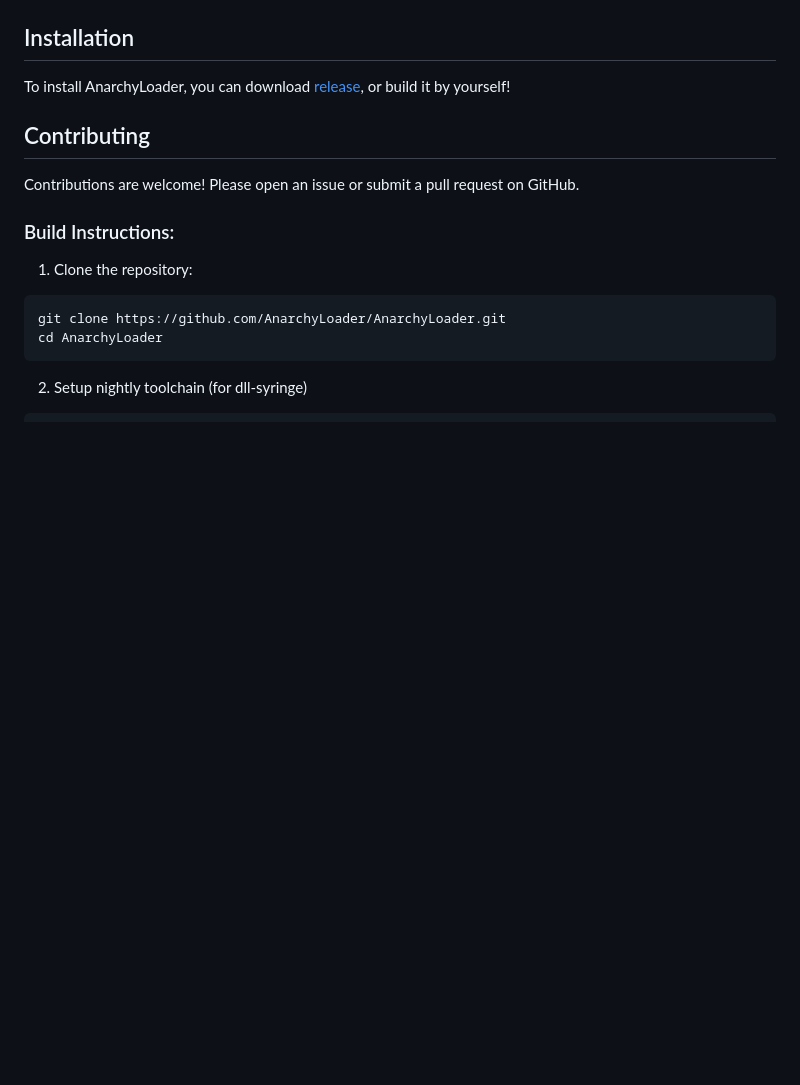
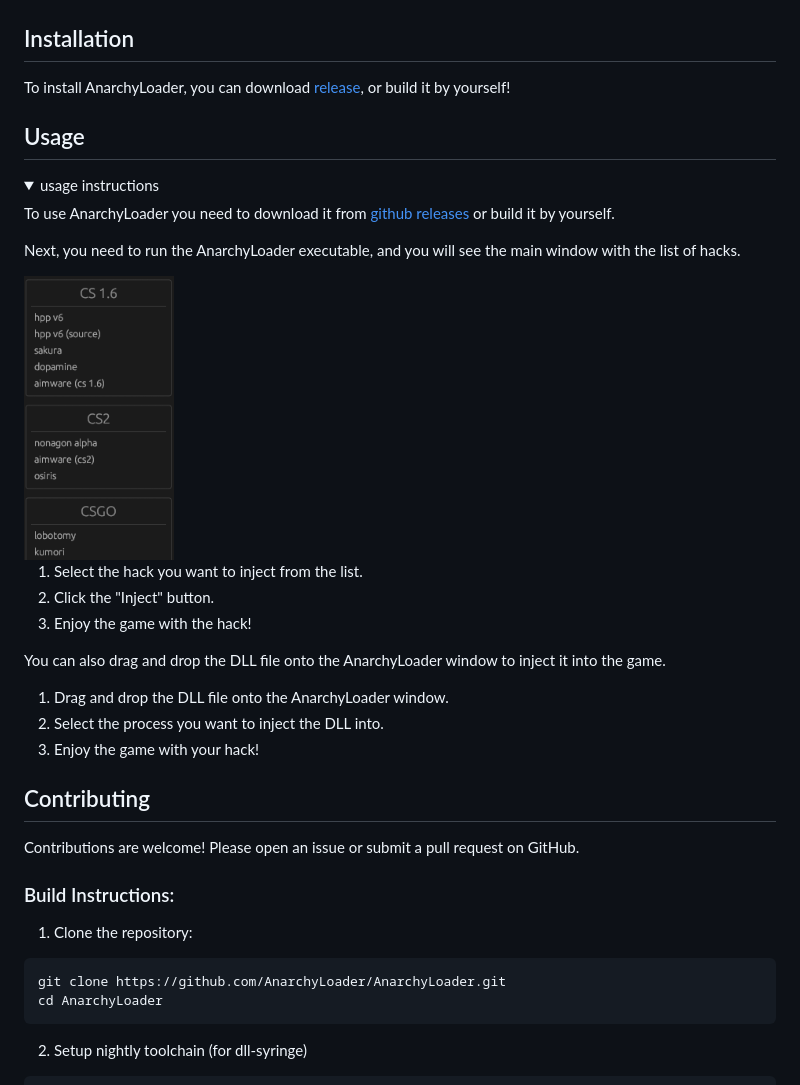
Before and after one commit to AnarchyLoader/AnarchyLoader, a Markdown page: README.md, the part around the change printed below. Drawn GitHub-style; pictures changed too: image/README/1734625752687.png (added); folded sections open; blank space fills up the shorter version.

Commit message:
Added drag n drop injection & bug fix

```diff
--- a/README.md
+++ b/README.md
@@ -13,6 +13,29 @@
 ## Installation
 
 To install AnarchyLoader, you can download [release](https://github.com/AnarchyLoader/AnarchyLoader/releases/latest), or build it by yourself!
+
+## Usage
+
+<details>
+<summary>usage instructions</summary>
+
+To use AnarchyLoader you need to download it from [github releases](https://github.com/AnarchyLoader/AnarchyLoader/releases/latest) or build it by yourself.
+
+Next, you need to run the AnarchyLoader executable, and you will see the main window with the list of hacks.
+
+<img src="image/README/1734625752687.png" width=150>
+
+1. Select the hack you want to inject from the list.
+2. Click the "Inject" button.
+3. Enjoy the game with the hack!
+
+You can also drag and drop the DLL file onto the AnarchyLoader window to inject it into the game.
+
+1. Drag and drop the DLL file onto the AnarchyLoader window.
+2. Select the process you want to inject the DLL into.
+3. Enjoy the game with your hack!
+
+</details>
 
 ## Contributing
 
```
Also changed, not shown: other parts of README.md (+7 -7 lines), 4 other files.
